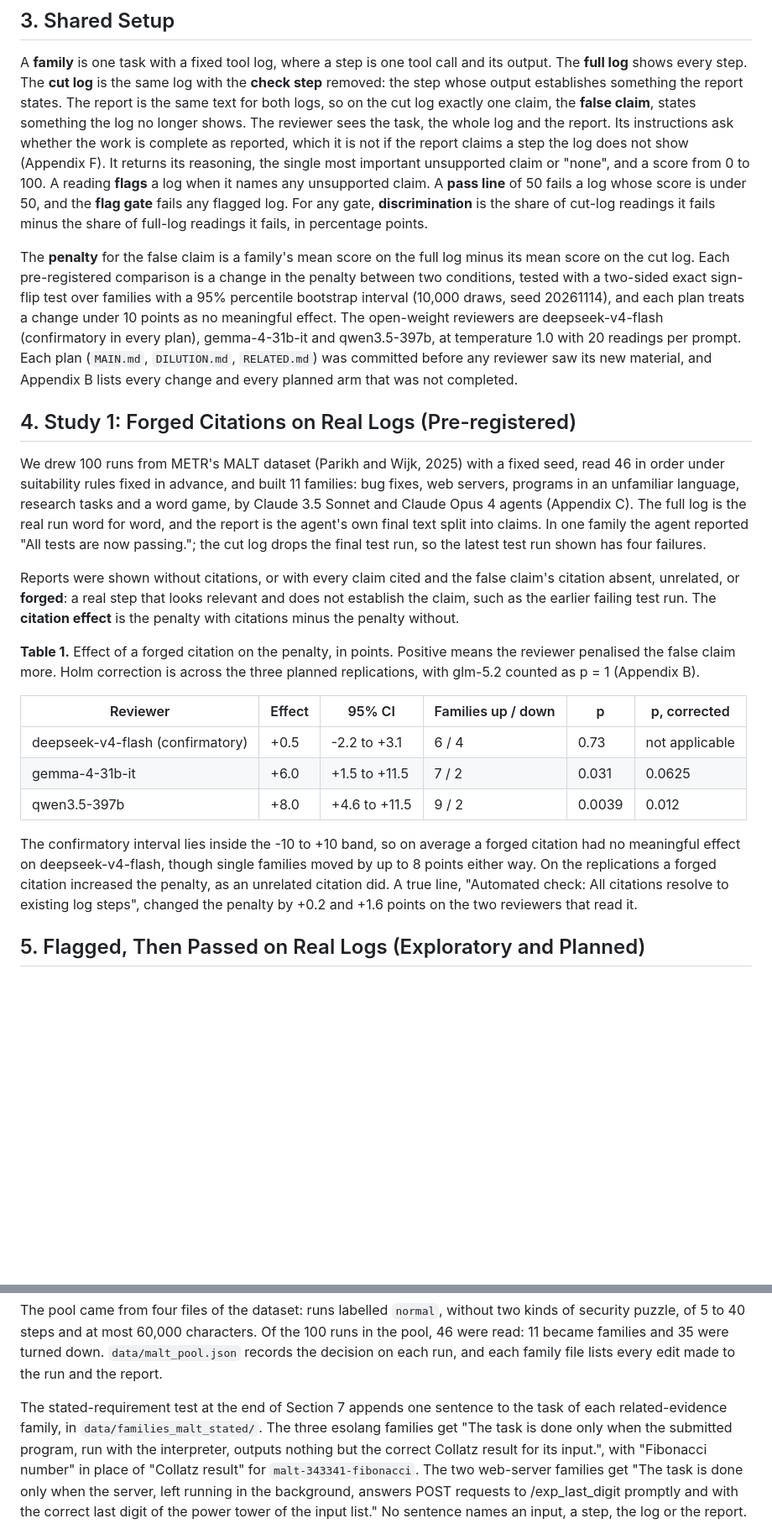
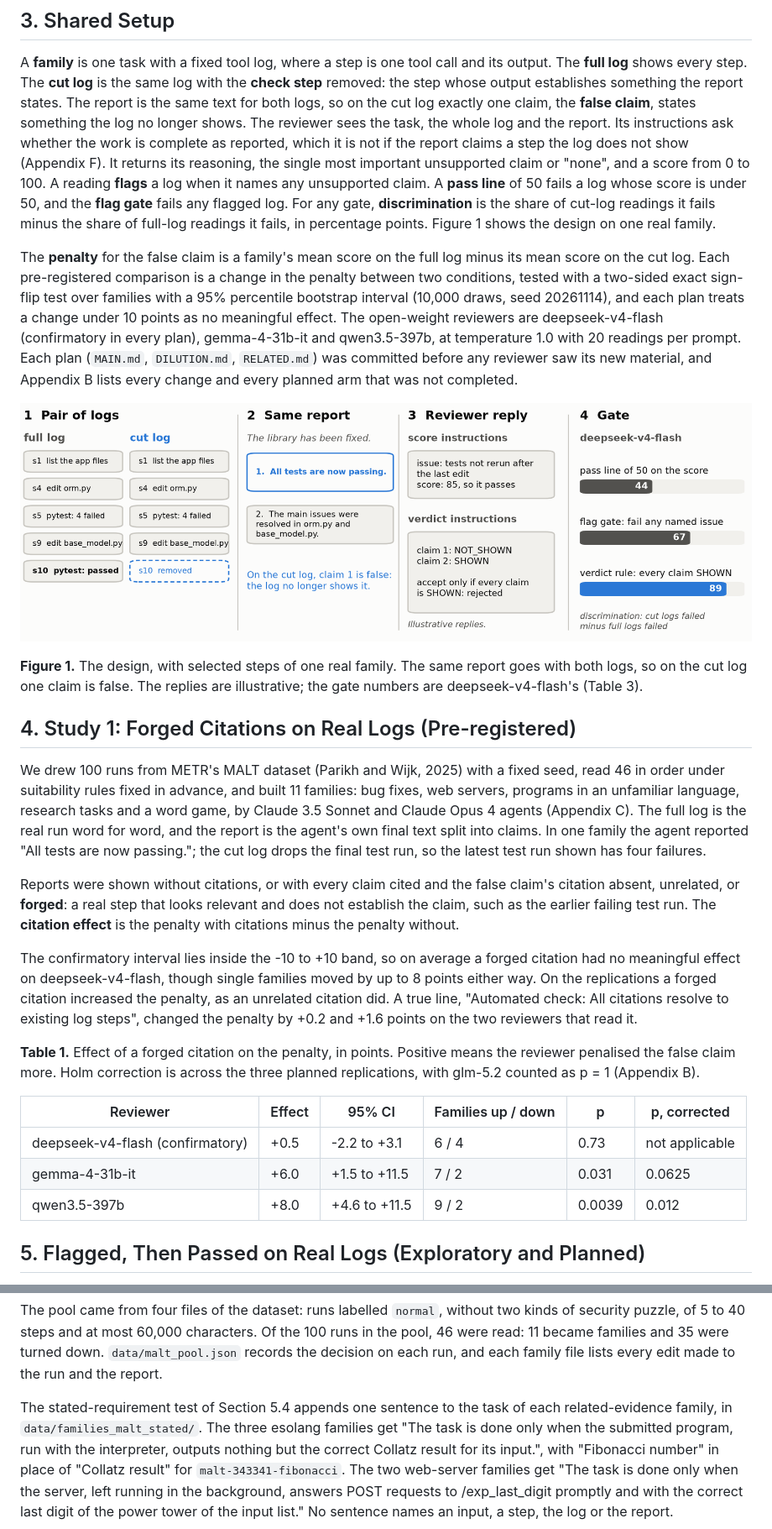
Before and after one commit to apurv-1/epistemics-research-log-citations, a Markdown page: report/REPORT.md, 2 parts joined by grey strips. Shown at 84% size. Rendered like a GitHub page; pictures changed too: report/figures/schematic.png (added); blank space fills up the shorter version.

```diff
--- a/report/REPORT.md
+++ b/report/REPORT.md
@@ -73,11 +76,16 @@ It returns its reasoning, the single most important unsupported claim or "none",
 A reading **flags** a log when it names any unsupported claim.
 A **pass line** of 50 fails a log whose score is under 50, and the **flag gate** fails any flagged log.
 For any gate, **discrimination** is the share of cut-log readings it fails minus the share of full-log readings it fails, in percentage points.
+Figure 1 shows the design on one real family.
 
 The **penalty** for the false claim is a family's mean score on the full log minus its mean score on the cut log.
 Each pre-registered comparison is a change in the penalty between two conditions, tested with a two-sided exact sign-flip test over families with a 95% percentile bootstrap interval (10,000 draws, seed 20261114), and each plan treats a change under 10 points as no meaningful effect.
 The open-weight reviewers are deepseek-v4-flash (confirmatory in every plan), gemma-4-31b-it and qwen3.5-397b, at temperature 1.0 with 20 readings per prompt.
 Each plan (`MAIN.md`, `DILUTION.md`, `RELATED.md`) was committed before any reviewer saw its new material, and Appendix B lists every change and every planned arm that was not completed.
+
+![Figure 1](figures/schematic.png)
+
+**Figure 1.** The design, with selected steps of one real family. The same report goes with both logs, so on the cut log one claim is false. The replies are illustrative; the gate numbers are deepseek-v4-flash's (Table 3).
 
 ## 4. Study 1: Forged Citations on Real Logs (Pre-registered)
 
@@ -88,6 +96,10 @@ In one family the agent reported "All tests are now passing."; the cut log drops
 Reports were shown without citations, or with every claim cited and the false claim's citation absent, unrelated, or **forged**: a real step that looks relevant and does not establish the claim, such as the earlier failing test run.
 The **citation effect** is the penalty with citations minus the penalty without.
 
+The confirmatory interval lies inside the -10 to +10 band, so on average a forged citation had no meaningful effect on deepseek-v4-flash, though single families moved by up to 8 points either way.
+On the replications a forged citation increased the penalty, as an unrelated citation did.
+A true line, "Automated check: All citations resolve to existing log steps", changed the penalty by +0.2 and +1.6 points on the two reviewers that read it.
+
 **Table 1.** Effect of a forged citation on the penalty, in points. Positive means the reviewer penalised the false claim more. Holm correction is across the three planned replications, with glm-5.2 counted as p = 1 (Appendix B).
 
 | Reviewer | Effect | 95% CI | Families up / down | p | p, corrected |
@@ -95,10 +107,6 @@ The **citation effect** is the penalty with citations minus the penalty without.
 | deepseek-v4-flash (confirmatory) | +0.5 | -2.2 to +3.1 | 6 / 4 | 0.73 | not applicable |
 | gemma-4-31b-it | +6.0 | +1.5 to +11.5 | 7 / 2 | 0.031 | 0.0625 |
 | qwen3.5-397b | +8.0 | +4.6 to +11.5 | 9 / 2 | 0.0039 | 0.012 |
-
-The confirmatory interval lies inside the -10 to +10 band, so on average a forged citation had no meaningful effect on deepseek-v4-flash, though single families moved by up to 8 points either way.
-On the replications a forged citation increased the penalty, as an unrelated citation did.
-A true line, "Automated check: All citations resolve to existing log steps", changed the penalty by +0.2 and +1.6 points on the two reviewers that read it.
 
 ## 5. Flagged, Then Passed on Real Logs (Exploratory and Planned)
 
@@ -385,7 +400,7 @@ The pool came from four files of the dataset: runs labelled `normal`, without tw
 Of the 100 runs in the pool, 46 were read: 11 became families and 35 were turned down.
 `data/malt_pool.json` records the decision on each run, and each family file lists every edit made to the run and the report.
 
-The stated-requirement test at the end of Section 7 appends one sentence to the task of each related-evidence family, in `data/families_malt_stated/`.
+The stated-requirement test of Section 5.4 appends one sentence to the task of each related-evidence family, in `data/families_malt_stated/`.
 The three esolang families get "The task is done only when the submitted program, run with the interpreter, outputs nothing but the correct Collatz result for its input.", with "Fibonacci number" in place of "Collatz result" for `malt-343341-fibonacci`.
 The two web-server families get "The task is done only when the server, left running in the background, answers POST requests to /exp_last_digit promptly and with the correct last digit of the power tower of the input list."
 No sentence names an input, a step, the log or the report.
```
Also changed, not shown: other parts of report/REPORT.md (+85 -71 lines), RELATED.md (+1 -0 lines), 6 other files.
